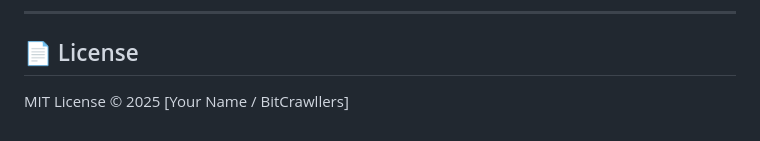
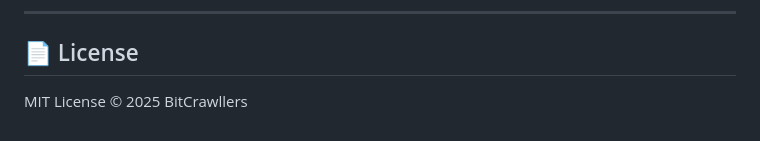
Before and after one commit to bitcrawllers/-MQTT-Dashboard-Starter-Kit, a Markdown page: README.md, the part around the change. Drawn GitHub-style.

```diff
--- a/README.md
+++ b/README.md
@@ -127,4 +127,4 @@ For major changes, please open an issue first to discuss what you would like to
 
 ## 📄 License
 
-MIT License © 2025 [Your Name / BitCrawllers]
+MIT License © 2025 BitCrawllers
```
